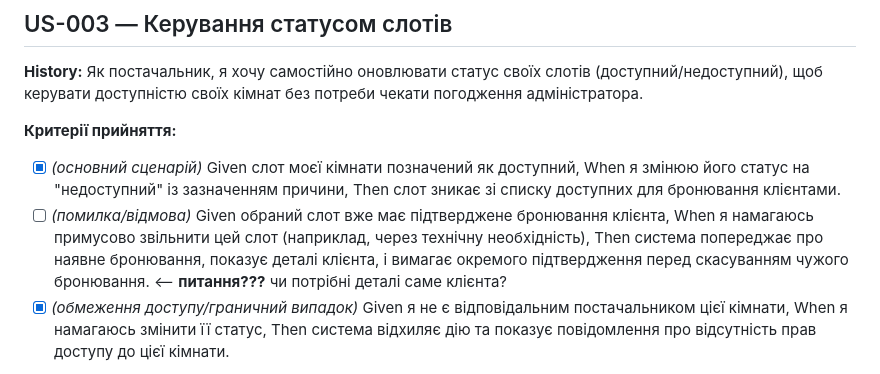
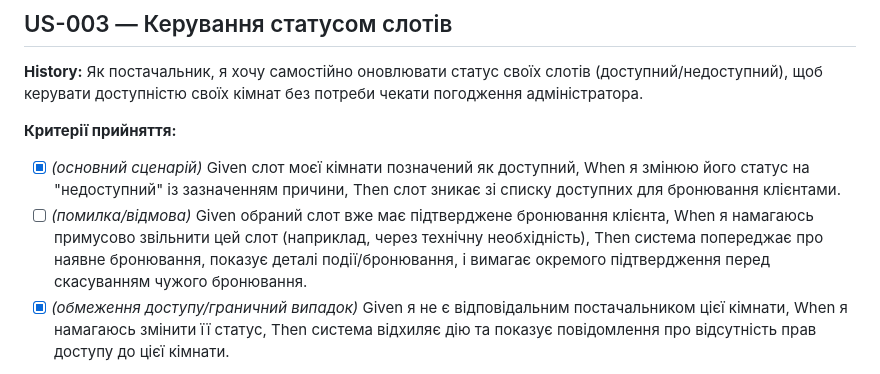
Before and after one commit to ukma-fin-ssdm-2026/reserve-flow, a Markdown page: docs/requirements/user-stories.md, the part around the change. Rendered like a GitHub page.

Commit message:
docs: Revise error handling criteria for booking slots
Updated acceptance criteria for booking slot error handling to include event/booking details instead of client details.

```diff
--- a/docs/requirements/user-stories.md
+++ b/docs/requirements/user-stories.md
@@ -73,7 +73,7 @@
 **Критерії прийняття:**
 
 - [x] *(основний сценарій)* Given слот моєї кімнати позначений як доступний, When я змінюю його статус на "недоступний" із зазначенням причини, Then слот зникає зі списку доступних для бронювання клієнтами.
-- [ ] *(помилка/відмова)* Given обраний слот вже має підтверджене бронювання клієнта, When я намагаюсь примусово звільнити цей слот (наприклад, через технічну необхідність), Then система попереджає про наявне бронювання, показує деталі клієнта, і вимагає окремого підтвердження перед скасуванням чужого бронювання.          <-- **питання???** чи потрібні деталі саме клієнта?
+- [ ] *(помилка/відмова)* Given обраний слот вже має підтверджене бронювання клієнта, When я намагаюсь примусово звільнити цей слот (наприклад, через технічну необхідність), Then система попереджає про наявне бронювання, показує деталі події/бронювання, і вимагає окремого підтвердження перед скасуванням чужого бронювання.
 - [x] *(обмеження доступу/граничний випадок)* Given я не є відповідальним постачальником цієї кімнати, When я намагаюсь змінити її статус, Then система відхиляє дію та показує повідомлення про відсутність прав доступу до цієї кімнати.
 
 **INVEST (заповнює автор history):**
```
